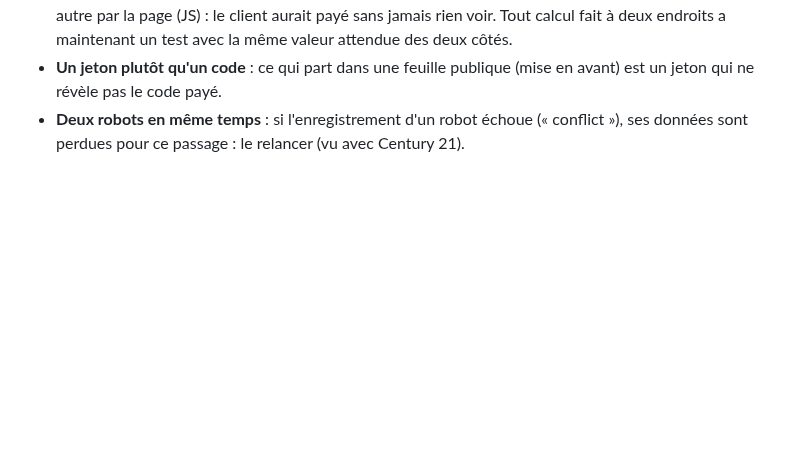
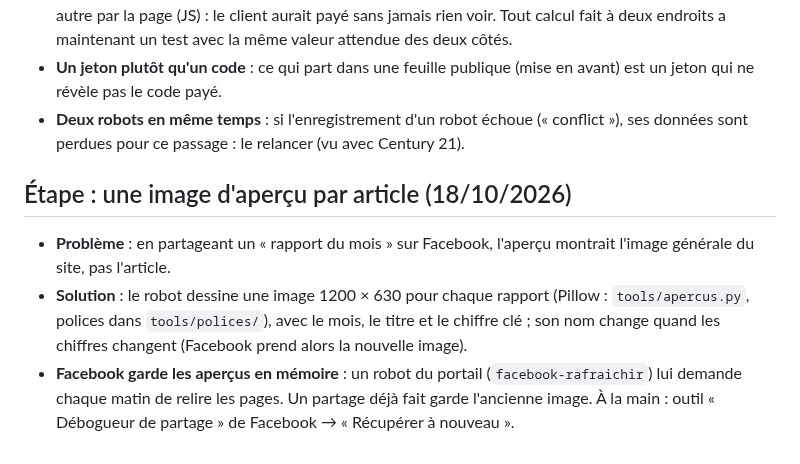
Before and after one commit to Ah6259/prix-eaux-tunisie, a Markdown page: les etapes de creation de ce site eaux tunisie.md, the part around the change. GitHub-like rendering; blank space fills up the shorter version.

Commit message:
Mémoire et guide : image d'aperçu par rapport du mois
Co-Authored-By: Claude Opus 5.5 <noreply@anthropic.com>
Claude-Session: https://claude.ai/code/session_01Pn9pXSsBJpJBqDP2AaPXNZ

```diff
--- a/les etapes de creation de ce site eaux tunisie.md
+++ b/les etapes de creation de ce site eaux tunisie.md
@@ -341,3 +341,10 @@ ouveau site - procedure.md` (toutes les leçons du site de l'eau y sont).
 - **Un jeton plutôt qu'un code** : ce qui part dans une feuille publique (mise en avant) est un jeton qui ne révèle pas le code payé.
 - **Deux robots en même temps** : si l'enregistrement d'un robot échoue (« conflict »), ses données sont perdues pour ce passage :
   le relancer (vu avec Century 21).
+
+## Étape : une image d'aperçu par article (18/10/2026)
+- **Problème** : en partageant un « rapport du mois » sur Facebook, l'aperçu montrait l'image générale du site, pas l'article.
+- **Solution** : le robot dessine une image 1200 × 630 pour chaque rapport (Pillow : `tools/apercus.py`, polices dans `tools/polices/`),
+  avec le mois, le titre et le chiffre clé ; son nom change quand les chiffres changent (Facebook prend alors la nouvelle image).
+- **Facebook garde les aperçus en mémoire** : un robot du portail (`facebook-rafraichir`) lui demande chaque matin de relire les pages.
+  Un partage déjà fait garde l'ancienne image. À la main : outil « Débogueur de partage » de Facebook → « Récupérer à nouveau ».
```
Also changed, not shown: CLAUDE.md (+4 -0 lines).
